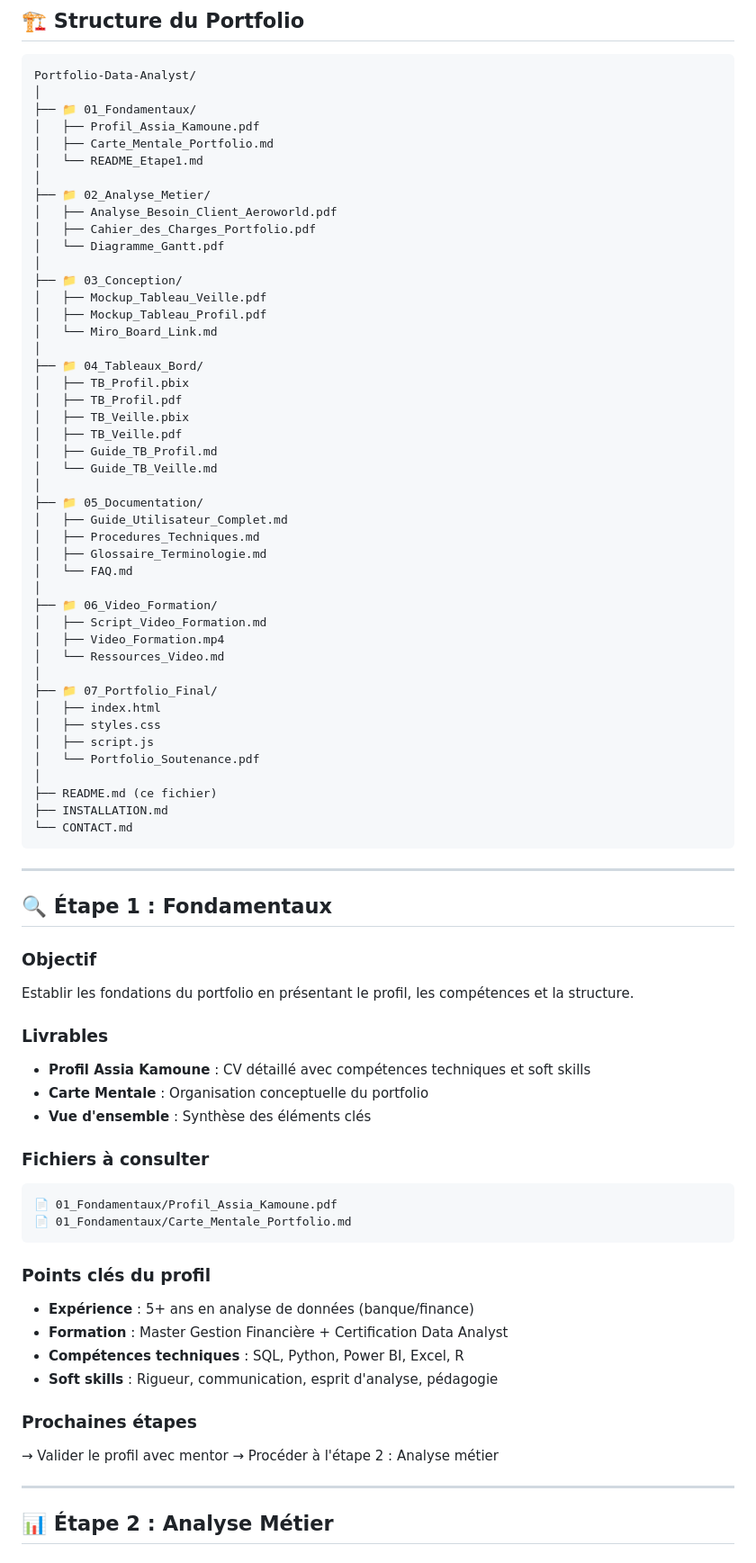
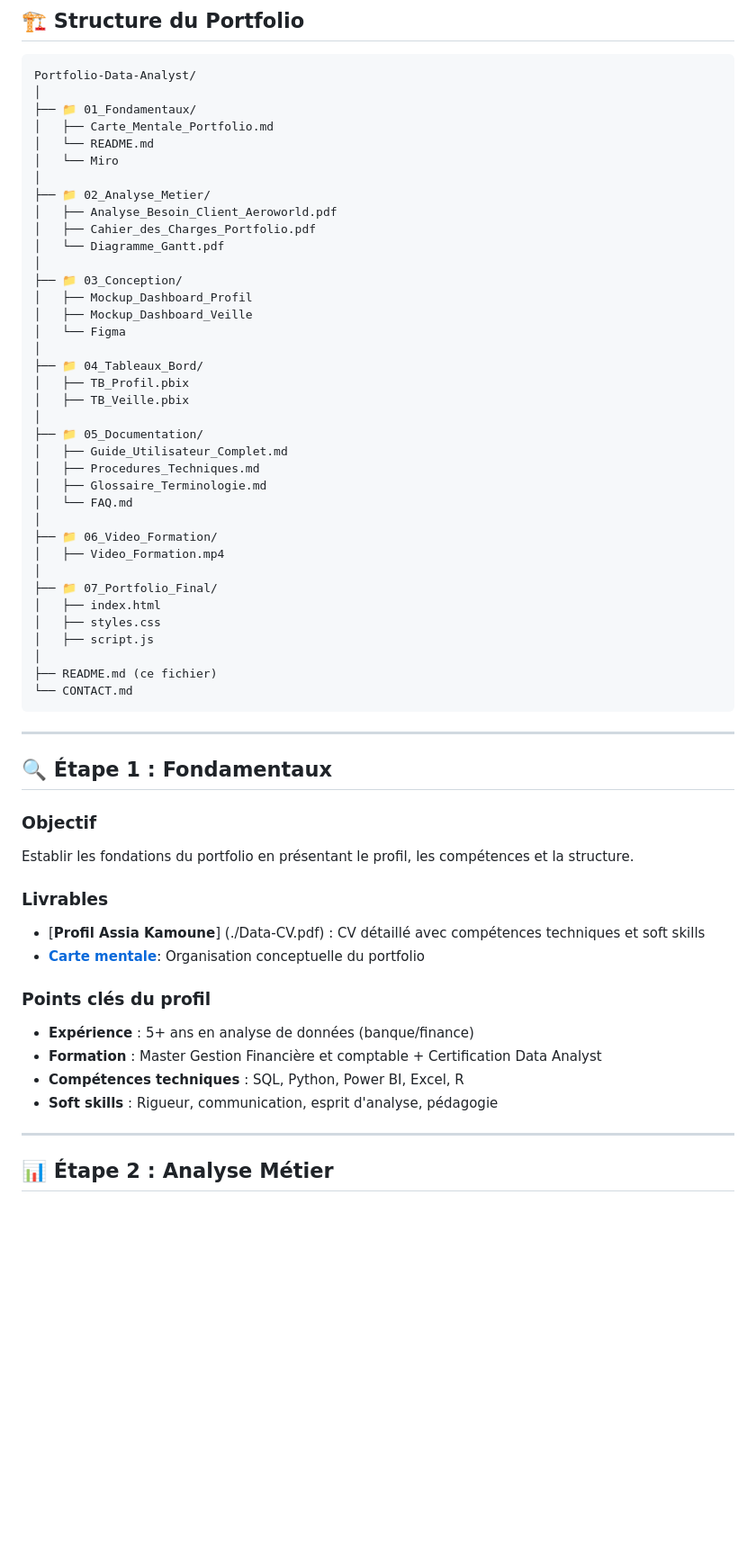
Before and after one commit to assiakamoune-coder/Assia-Kamoune-Portfolio-Aeroworld, a Markdown page: README.md, the part around one of its changes. Shown at 90% size. Drawn GitHub-style; blank space fills up the shorter version.

````diff
--- a/README.md
+++ b/README.md
@@ -42,9 +25,9 @@ Ce portfolio démontre mes compétences en tant que **Data Analyst confirmé**
 Portfolio-Data-Analyst/
 │
 ├── 📁 01_Fondamentaux/
-│   ├── Profil_Assia_Kamoune.pdf
 │   ├── Carte_Mentale_Portfolio.md
-│   └── README_Etape1.md
+│   └── README.md
+│   └── Miro
 │
 ├── 📁 02_Analyse_Metier/
 │   ├── Analyse_Besoin_Client_Aeroworld.pdf
@@ -52,17 +35,13 @@ Portfolio-Data-Analyst/
 │   └── Diagramme_Gantt.pdf
 │
 ├── 📁 03_Conception/
-│   ├── Mockup_Tableau_Veille.pdf
-│   ├── Mockup_Tableau_Profil.pdf
-│   └── Miro_Board_Link.md
+│   ├── Mockup_Dashboard_Profil
+│   ├── Mockup_Dashboard_Veille
+│   └── Figma
 │
 ├── 📁 04_Tableaux_Bord/
 │   ├── TB_Profil.pbix
-│   ├── TB_Profil.pdf
 │   ├── TB_Veille.pbix
-│   ├── TB_Veille.pdf
-│   ├── Guide_TB_Profil.md
-│   └── Guide_TB_Veille.md
 │
 ├── 📁 05_Documentation/
 │   ├── Guide_Utilisateur_Complet.md
@@ -71,18 +50,14 @@ Portfolio-Data-Analyst/
 │   └── FAQ.md
 │
 ├── 📁 06_Video_Formation/
-│   ├── Script_Video_Formation.md
 │   ├── Video_Formation.mp4
-│   └── Ressources_Video.md
 │
 ├── 📁 07_Portfolio_Final/
 │   ├── index.html
 │   ├── styles.css
 │   ├── script.js
-│   └── Portfolio_Soutenance.pdf
 │
 ├── README.md (ce fichier)
-├── INSTALLATION.md
 └── CONTACT.md
 ```
 
@@ -94,26 +69,14 @@ Portfolio-Data-Analyst/
 Establir les fondations du portfolio en présentant le profil, les compétences et la structure.
 
 ### Livrables
-- **Profil Assia Kamoune** : CV détaillé avec compétences techniques et soft skills
-- **Carte Mentale** : Organisation conceptuelle du portfolio
-- **Vue d'ensemble** : Synthèse des éléments clés
-
-### Fichiers à consulter
-```
-📄 01_Fondamentaux/Profil_Assia_Kamoune.pdf
-📄 01_Fondamentaux/Carte_Mentale_Portfolio.md
-```
+- [**Profil Assia Kamoune**] (./Data-CV.pdf) : CV détaillé avec compétences techniques et soft skills
+- [**Carte mentale**](./https://miro.com/app/board/uXjVHfCbxbg=/): Organisation conceptuelle du portfolio
 
 ### Points clés du profil
 - **Expérience** : 5+ ans en analyse de données (banque/finance)
-- **Formation** : Master Gestion Financière + Certification Data Analyst
+- **Formation** : Master Gestion Financière et comptable + Certification Data Analyst
 - **Compétences techniques** : SQL, Python, Power BI, Excel, R
 - **Soft skills** : Rigueur, communication, esprit d'analyse, pédagogie
-
-### Prochaines étapes
-→ Valider le profil avec mentor
-→ Procéder à l'étape 2 : Analyse métier
-
 ---
 
 ## 📊 Étape 2 : Analyse Métier
````
Also changed, not shown: other parts of README.md (+20 -152 lines).
